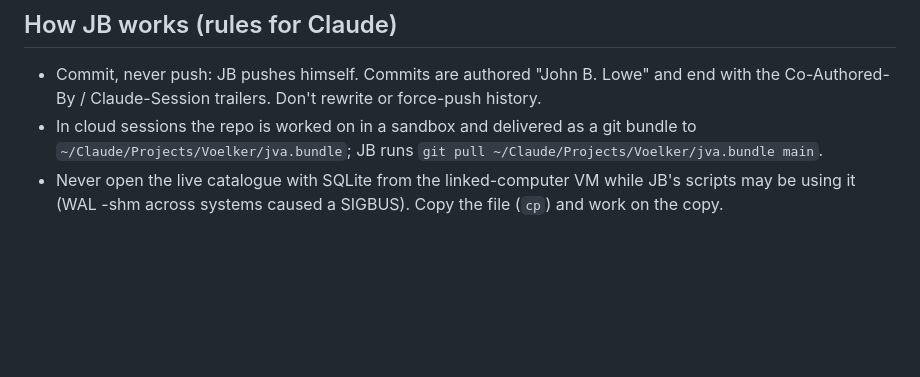
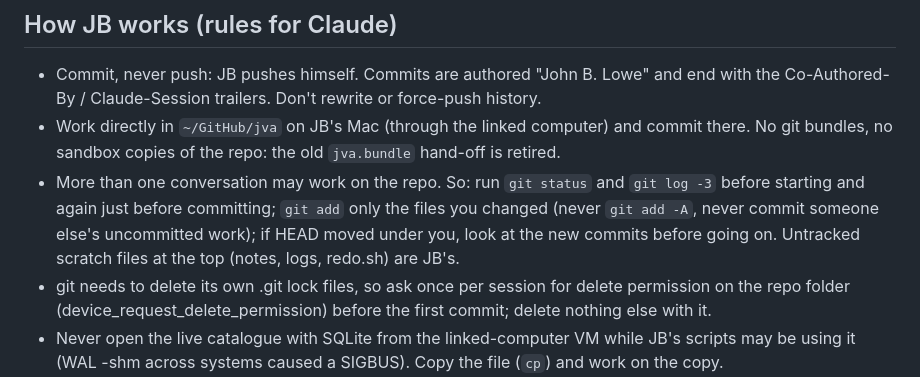
Before and after one commit to jblowe/jva, a Markdown page: CLAUDE.md, the part around the change. Drawn GitHub-style; blank space fills up the shorter version.

Commit message:
Commit directly in ~/GitHub/jva; retire the git bundle hand-off
Conversations now work on the Mac's repository through the linked
computer and commit there. CLAUDE.md says how several conversations
share it (check status and log before starting and before committing,
add only your own files) and that git needs delete permission for its
lock files. deployment.md clones from GitHub instead of the bundle.

Co-Authored-By: Claude Opus 5.5 <noreply@anthropic.com>

```diff
--- a/CLAUDE.md
+++ b/CLAUDE.md
@@ -51,8 +51,15 @@ code changes need `git pull && sudo systemctl restart jva` on the server.
 
 - Commit, never push: JB pushes himself. Commits are authored "John B. Lowe" and end with the
   Co-Authored-By / Claude-Session trailers. Don't rewrite or force-push history.
-- In cloud sessions the repo is worked on in a sandbox and delivered as a git bundle to
-  `~/Claude/Projects/Voelker/jva.bundle`; JB runs `git pull ~/Claude/Projects/Voelker/jva.bundle main`.
+- Work directly in `~/GitHub/jva` on JB's Mac (through the linked computer) and commit there. No
+  git bundles, no sandbox copies of the repo: the old `jva.bundle` hand-off is retired.
+- More than one conversation may work on the repo. So: run `git status` and `git log -3` before
+  starting and again just before committing; `git add` only the files you changed (never `git add
+  -A`, never commit someone else's uncommitted work); if HEAD moved under you, look at the new
+  commits before going on. Untracked scratch files at the top (notes, logs, redo.sh) are JB's.
+- git needs to delete its own .git lock files, so ask once per session for delete permission on
+  the repo folder (device_request_delete_permission) before the first commit; delete nothing else
+  with it.
 - Never open the live catalogue with SQLite from the linked-computer VM while JB's scripts may
   be using it (WAL -shm across systems caused a SIGBUS). Copy the file (`cp`) and work on the copy.
 - Ask before deleting anything from the archive; prefer lists for delete_files.py, reviewed by JB.
```
Also changed, not shown: docs/deployment.md (+1 -3 lines).
